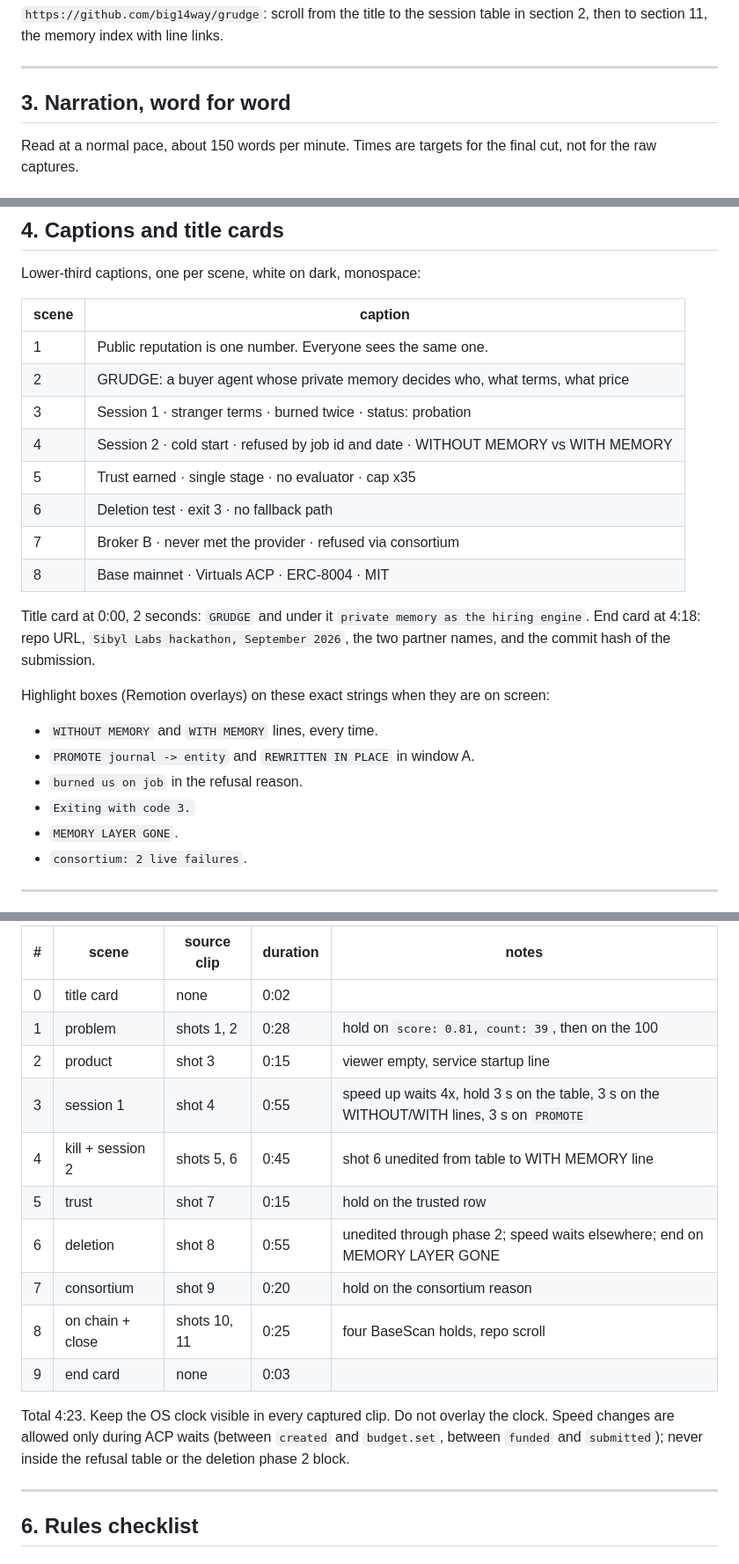
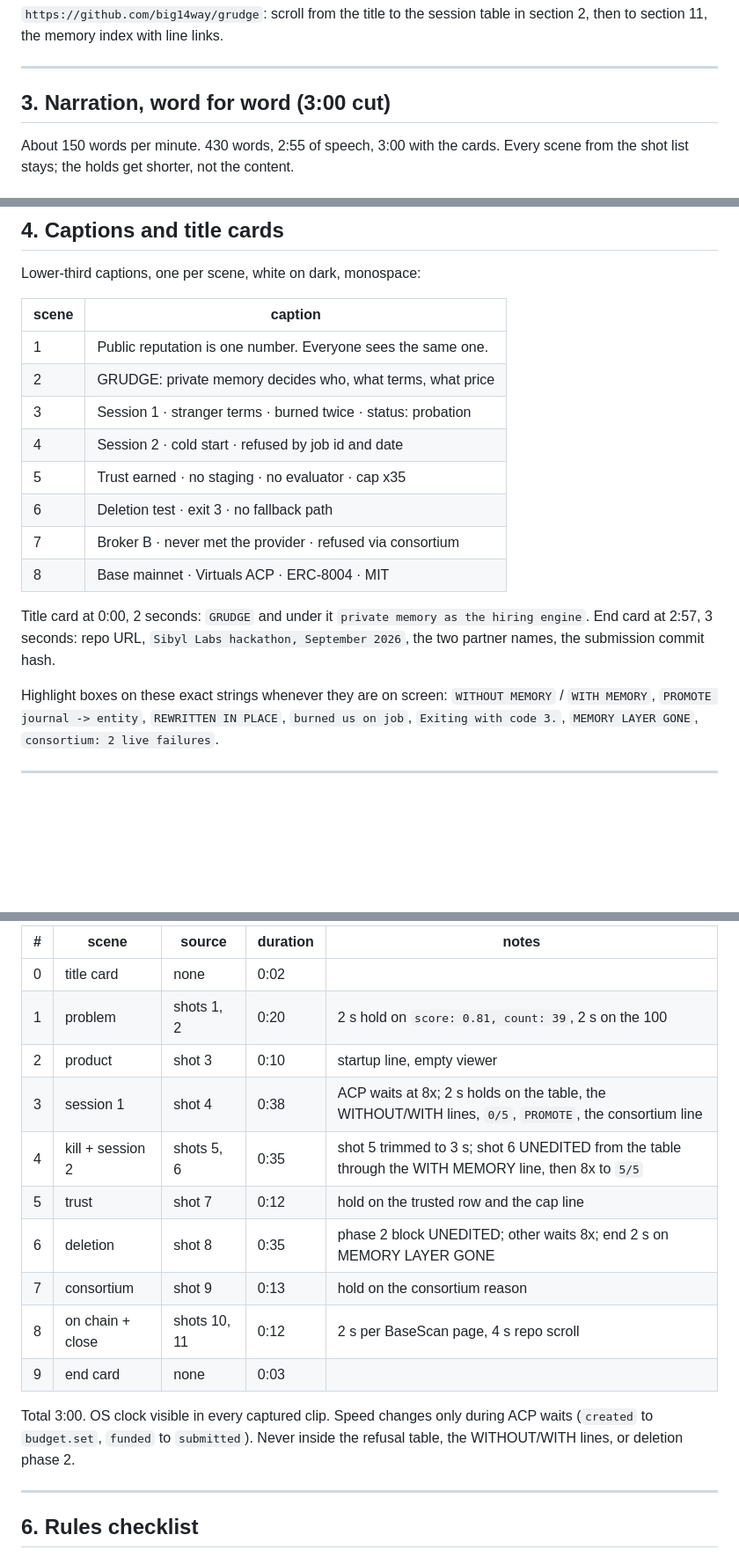
Before and after one commit to big14way/grudge, a Markdown page: docs/DEMO.md, 3 parts joined by grey strips. Shown at 88% size. Drawn GitHub-style; blank space fills up the shorter version.

```diff
--- a/docs/DEMO.md
+++ b/docs/DEMO.md
@@ -185,8 +185,8 @@ table in section 2, then to section 11, the memory index with line links.
 
 ---
 
-## 3. Narration, word for word
+## 3. Narration, word for word (3:00 cut)
 
-Read at a normal pace, about 150 words per minute. Times are targets for the
-final cut, not for the raw captures.
+About 150 words per minute. 430 words, 2:55 of speech, 3:00 with the cards.
+Every scene from the shot list stays; the holds get shorter, not the content.
 
@@ -251,25 +235,22 @@ Lower-third captions, one per scene, white on dark, monospace:
 | scene | caption |
 |-------|---------|
 | 1 | Public reputation is one number. Everyone sees the same one. |
-| 2 | GRUDGE: a buyer agent whose private memory decides who, what terms, what price |
+| 2 | GRUDGE: private memory decides who, what terms, what price |
 | 3 | Session 1 · stranger terms · burned twice · status: probation |
-| 4 | Session 2 · cold start · refused by job id and date · WITHOUT MEMORY vs WITH MEMORY |
-| 5 | Trust earned · single stage · no evaluator · cap x35 |
+| 4 | Session 2 · cold start · refused by job id and date |
+| 5 | Trust earned · no staging · no evaluator · cap x35 |
 | 6 | Deletion test · exit 3 · no fallback path |
 | 7 | Broker B · never met the provider · refused via consortium |
 | 8 | Base mainnet · Virtuals ACP · ERC-8004 · MIT |
 
 Title card at 0:00, 2 seconds: `GRUDGE` and under it `private memory as the hiring engine`.
-End card at 4:18: repo URL, `Sibyl Labs hackathon, September 2026`, the two
-partner names, and the commit hash of the submission.
+End card at 2:57, 3 seconds: repo URL, `Sibyl Labs hackathon, September 2026`,
+the two partner names, the submission commit hash.
 
-Highlight boxes (Remotion overlays) on these exact strings when they are on screen:
-- `WITHOUT MEMORY` and `WITH MEMORY` lines, every time.
-- `PROMOTE journal -> entity` and `REWRITTEN IN PLACE` in window A.
-- `burned us on job` in the refusal reason.
-- `Exiting with code 3.`
-- `MEMORY LAYER GONE`.
-- `consortium: 2 live failures`.
+Highlight boxes on these exact strings whenever they are on screen:
+`WITHOUT MEMORY` / `WITH MEMORY`, `PROMOTE journal -> entity`,
+`REWRITTEN IN PLACE`, `burned us on job`, `Exiting with code 3.`,
+`MEMORY LAYER GONE`, `consortium: 2 live failures`.
 
 ---
 
@@ -277,21 +258,20 @@ Highlight boxes (Remotion overlays) on these exact strings when they are on scre
 
-| # | scene | source clip | duration | notes |
-|---|-------|-------------|----------|-------|
+| # | scene | source | duration | notes |
+|---|-------|--------|----------|-------|
 | 0 | title card | none | 0:02 | |
-| 1 | problem | shots 1, 2 | 0:28 | hold on `score: 0.81, count: 39`, then on the 100 |
-| 2 | product | shot 3 | 0:15 | viewer empty, service startup line |
-| 3 | session 1 | shot 4 | 0:55 | speed up waits 4x, hold 3 s on the table, 3 s on the WITHOUT/WITH lines, 3 s on `PROMOTE` |
-| 4 | kill + session 2 | shots 5, 6 | 0:45 | shot 6 unedited from table to WITH MEMORY line |
-| 5 | trust | shot 7 | 0:15 | hold on the trusted row |
-| 6 | deletion | shot 8 | 0:55 | unedited through phase 2; speed waits elsewhere; end on MEMORY LAYER GONE |
-| 7 | consortium | shot 9 | 0:20 | hold on the consortium reason |
-| 8 | on chain + close | shots 10, 11 | 0:25 | four BaseScan holds, repo scroll |
+| 1 | problem | shots 1, 2 | 0:20 | 2 s hold on `score: 0.81, count: 39`, 2 s on the 100 |
+| 2 | product | shot 3 | 0:10 | startup line, empty viewer |
+| 3 | session 1 | shot 4 | 0:38 | ACP waits at 8x; 2 s holds on the table, the WITHOUT/WITH lines, `0/5`, `PROMOTE`, the consortium line |
+| 4 | kill + session 2 | shots 5, 6 | 0:35 | shot 5 trimmed to 3 s; shot 6 UNEDITED from the table through the WITH MEMORY line, then 8x to `5/5` |
+| 5 | trust | shot 7 | 0:12 | hold on the trusted row and the cap line |
+| 6 | deletion | shot 8 | 0:35 | phase 2 block UNEDITED; other waits 8x; end 2 s on MEMORY LAYER GONE |
+| 7 | consortium | shot 9 | 0:13 | hold on the consortium reason |
+| 8 | on chain + close | shots 10, 11 | 0:12 | 2 s per BaseScan page, 4 s repo scroll |
 | 9 | end card | none | 0:03 | |
 
-Total 4:23. Keep the OS clock visible in every captured clip. Do not overlay
-the clock. Speed changes are allowed only during ACP waits (between
-`created` and `budget.set`, between `funded` and `submitted`); never inside
-the refusal table or the deletion phase 2 block.
+Total 3:00. OS clock visible in every captured clip. Speed changes only during
+ACP waits (`created` to `budget.set`, `funded` to `submitted`). Never inside
+the refusal table, the WITHOUT/WITH lines, or deletion phase 2.
 
 ---
 
```
Also changed, not shown: other parts of docs/DEMO.md (+27 -43 lines).
